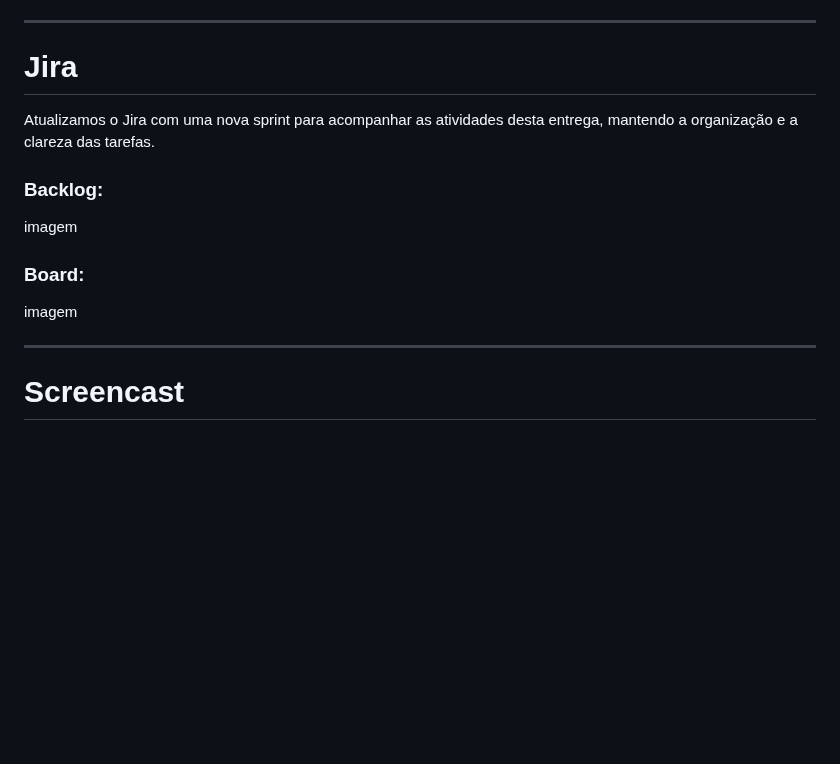
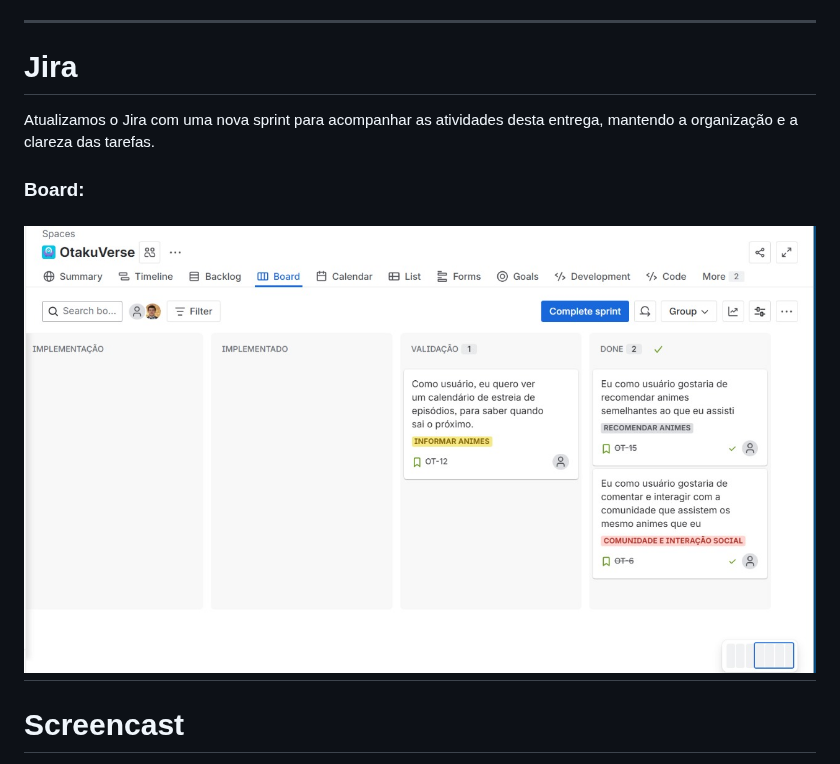
Before and after one commit to Nobutann/OtakuVerse, a Markdown page: README.md, the part around the change. Drawn GitHub-style; folded sections open; blank space fills up the shorter version.

Commit message:
Update README with Jira board image
Removed backlog image section and added Jira board image.

```diff
--- a/README.md
+++ b/README.md
@@ -374,12 +374,8 @@ Durante a quarta entrega, a equipe do OtakuVerse focou no desenvolvimento de fun
 
 Atualizamos o Jira com uma nova sprint para acompanhar as atividades desta entrega, mantendo a organização e a clareza das tarefas.
 
-### Backlog:
-imagem
-
 ### Board:
-imagem
-
+![board-jira-4](img/board-jira-4.png)
 ---
 
 # Screencast
```
